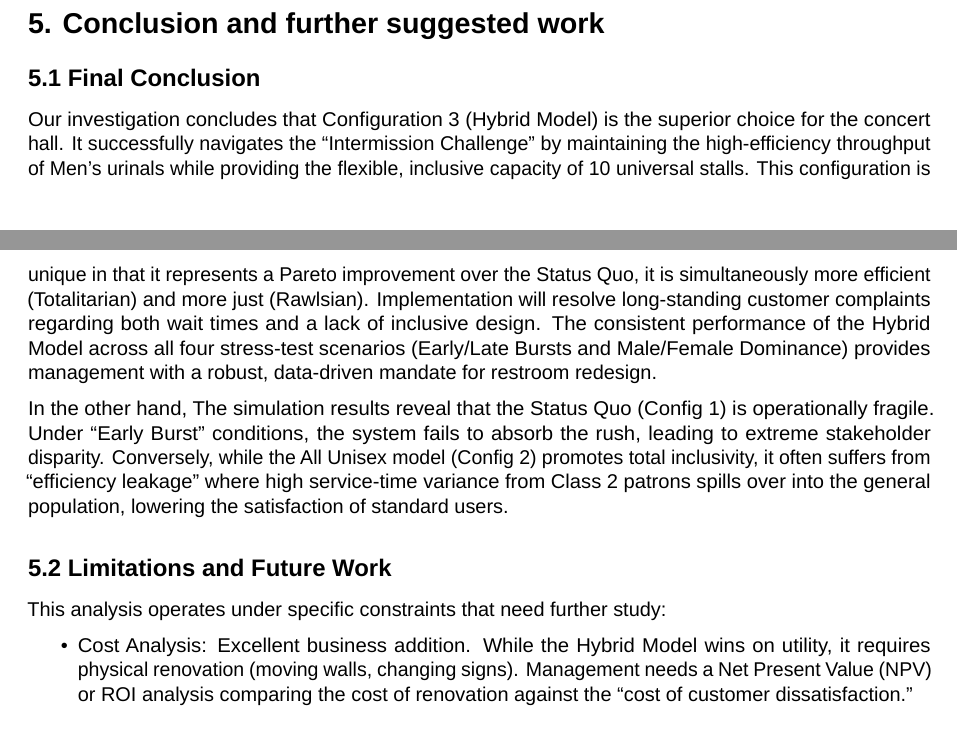
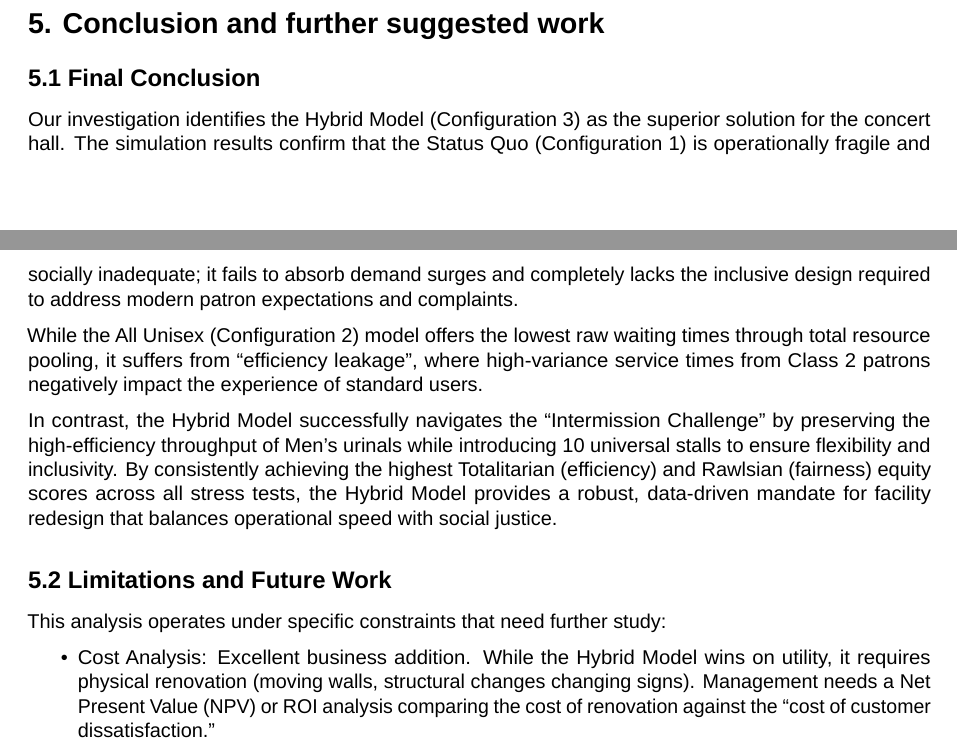
Before and after one commit to NutchanokS/Group7_DMB, a Quarto document (assignment_2_Group7.qmd): two parts of pages 21 and 22 of 22, joined at a grey line, cut so that both start at the same text. Rendered offline with R 4.5, knitr and Pandoc in place of Quarto, then LaTeX, with nearby package versions; some code elsewhere in the file could not run offline; a font, style sheet, LaTeX package, included part or bibliography that could not be used is replaced or left out.

Commit message:
adjust a bit of section 5

```diff
--- a/assignment_2_Group7.qmd
+++ b/assignment_2_Group7.qmd
@@ -1524,15 +1524,17 @@ These requirements would allow management to monitor whether the Hybrid Model co
 
 ## 5.1 Final Conclusion
 
-Our investigation concludes that Configuration 3 (Hybrid Model) is the superior choice for the concert hall. It successfully navigates the "Intermission Challenge" by maintaining the high-efficiency throughput of Men’s urinals while providing the flexible, inclusive capacity of 10 universal stalls. This configuration is unique in that it represents a Pareto improvement over the Status Quo, it is simultaneously more efficient (Totalitarian) and more just (Rawlsian). Implementation will resolve long-standing customer complaints regarding both wait times and a lack of inclusive design. The consistent performance of the Hybrid Model across all four stress-test scenarios (Early/Late Bursts and Male/Female Dominance) provides management with a robust, data-driven mandate for restroom redesign.
-
-In the other hand, The simulation results reveal that the Status Quo (Config 1) is operationally fragile. Under "Early Burst" conditions, the system fails to absorb the rush, leading to extreme stakeholder disparity. Conversely, while the All Unisex model (Config 2) promotes total inclusivity, it often suffers from "efficiency leakage" where high service-time variance from Class 2 patrons spills over into the general population, lowering the satisfaction of standard users.
+Our investigation identifies the Hybrid Model (Configuration 3) as the superior solution for the concert hall. The simulation results confirm that the Status Quo (Configuration 1) is operationally fragile and socially inadequate; it fails to absorb demand surges and completely lacks the inclusive design required to address modern patron expectations and complaints.
+
+While the All Unisex (Configuration 2) model offers the lowest raw waiting times through total resource pooling, it suffers from "efficiency leakage", where high-variance service times from Class 2 patrons negatively impact the experience of standard users.
+
+In contrast, the Hybrid Model successfully navigates the "Intermission Challenge" by preserving the high-efficiency throughput of Men’s urinals while introducing 10 universal stalls to ensure flexibility and inclusivity. By consistently achieving the highest Totalitarian (efficiency) and Rawlsian (fairness) equity scores across all stress tests, the Hybrid Model provides a robust, data-driven mandate for facility redesign that balances operational speed with social justice.
 
 ## 5.2 Limitations and Future Work
 
 This analysis operates under specific constraints that need further study:
 
--   Cost Analysis: Excellent business addition. While the Hybrid Model wins on utility, it requires physical renovation (moving walls, changing signs). Management needs a Net Present Value (NPV) or ROI analysis comparing the cost of renovation against the "cost of customer dissatisfaction."
+-   Cost Analysis: Excellent business addition. While the Hybrid Model wins on utility, it requires physical renovation (moving walls, structural changes changing signs). Management needs a Net Present Value (NPV) or ROI analysis comparing the cost of renovation against the "cost of customer dissatisfaction."
 
 -   Different Event Types: A "K-Pop" concert might be 90% female, while a "Heavy Metal Concerts" might be 90% male. Improvement: Suggest a Sensitivity Analysis on the perc_male variable to find the "breaking point" for each configuration.
 
```
